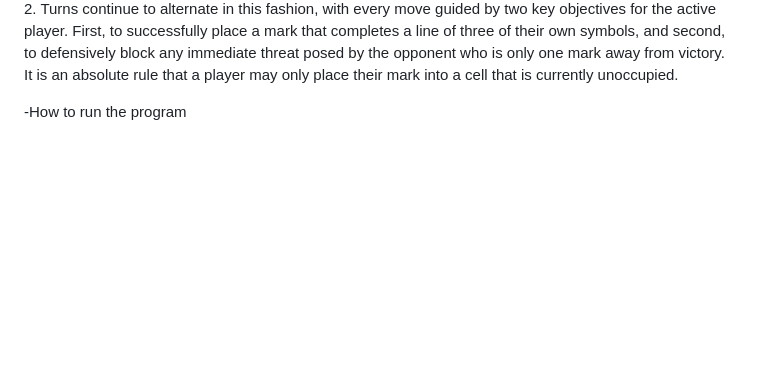
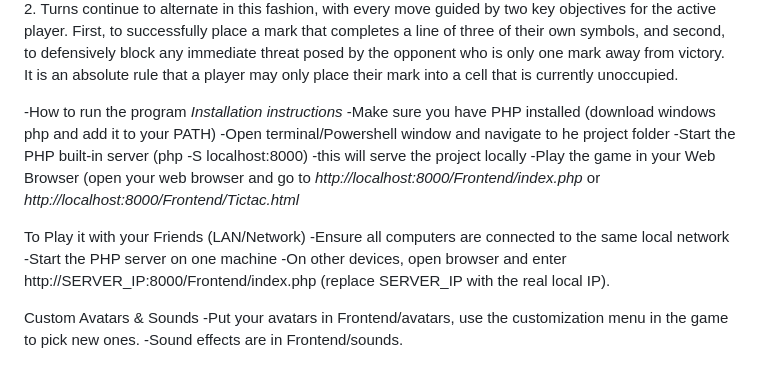
Before and after one commit to Cherzovail/Tic-tac-toe-oop-project, a Markdown page: README.md, the part around the change. Drawn GitHub-style; blank space fills up the shorter version.

```diff
--- a/README.md
+++ b/README.md
@@ -78,3 +78,17 @@ victory. It is an absolute rule that a player may only place their mark into a c
 that is currently unoccupied.
 
 -How to run the program
+*Installation instructions*
+-Make sure you have PHP installed (download windows php and add it to your PATH)
+-Open terminal/Powershell window and navigate to he project folder
+-Start the PHP built-in server (php -S localhost:8000) -this will serve the project locally
+-Play the game in your Web Browser (open your web browser and go to *http://localhost:8000/Frontend/index.php* or *http://localhost:8000/Frontend/Tictac.html*
+
+To Play it with your Friends (LAN/Network)
+-Ensure all computers are connected to the same local network
+-Start the PHP server on one machine
+-On other devices, open browser and enter http://SERVER_IP:8000/Frontend/index.php (replace SERVER_IP with the real local IP).
+
+Custom Avatars & Sounds
+-Put your avatars in Frontend/avatars, use the customization menu in the game to pick new ones.
+-Sound effects are in Frontend/sounds.
```
